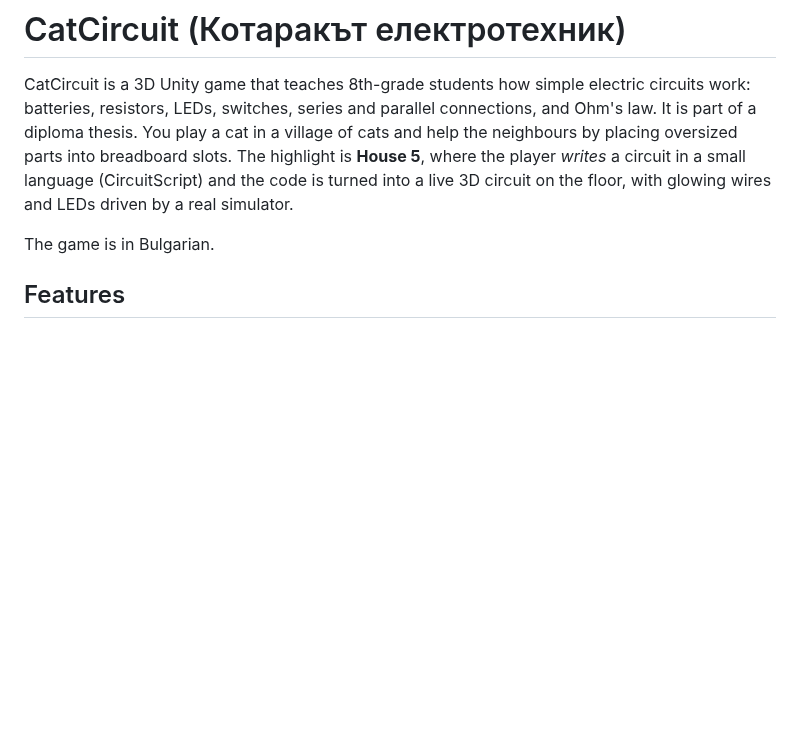
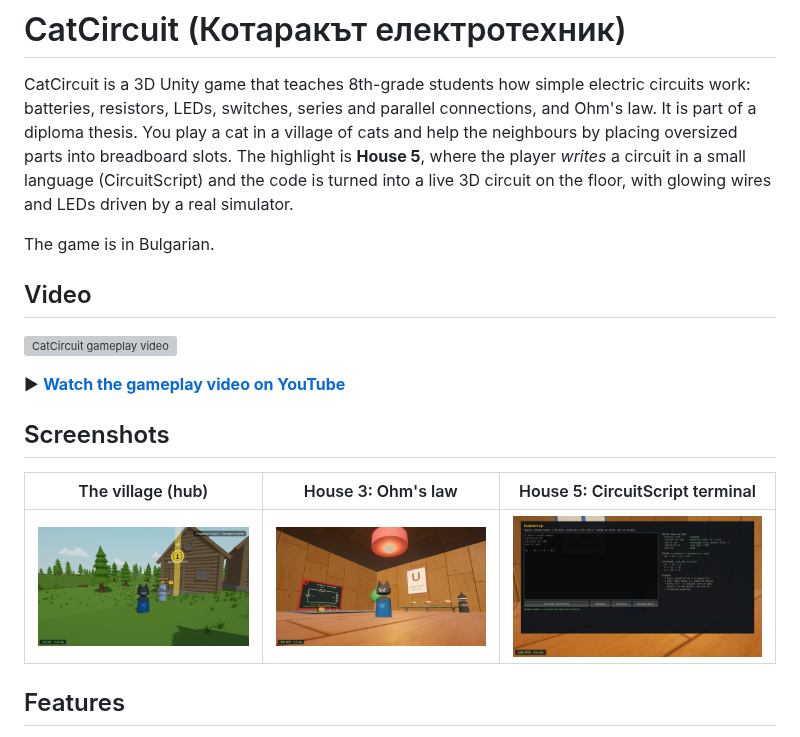
Before and after one commit to antonkalitsov/Cat-Circuit, a Markdown page: README.md, the part around the change. GitHub-like rendering; pictures changed too: Docs/media/code-terminal.jpg (added), Docs/media/house3-resistors.jpg (added), Docs/media/village.jpg (added); blank space fills up the shorter version; grey boxes are pictures that could not be loaded.

Commit message:
Add gameplay video and screenshots to README
Co-Authored-By: Claude Opus 5.5 <noreply@anthropic.com>
Claude-Session: https://claude.ai/code/session_01NEPaupk1y7EdUUsV95rgpJ

```diff
--- a/README.md
+++ b/README.md
@@ -7,6 +7,18 @@ The highlight is **House 5**, where the player *writes* a circuit in a small lan
 code is turned into a live 3D circuit on the floor, with glowing wires and LEDs driven by a real simulator.
 
 The game is in Bulgarian.
+
+## Video
+
+[![CatCircuit gameplay video](https://img.youtube.com/vi/FGRVMovFv8E/hqdefault.jpg)](https://youtu.be/FGRVMovFv8E)
+
+▶ **[Watch the gameplay video on YouTube](https://youtu.be/FGRVMovFv8E)**
+
+## Screenshots
+
+| The village (hub) | House 3: Ohm's law | House 5: CircuitScript terminal |
+|---|---|---|
+| ![Village hub with the House 1 marker](Docs/media/village.jpg) | ![House 3 resistor puzzle](Docs/media/house3-resistors.jpg) | ![Code terminal where the player writes a circuit](Docs/media/code-terminal.jpg) |
 
 ## Features
 
```
